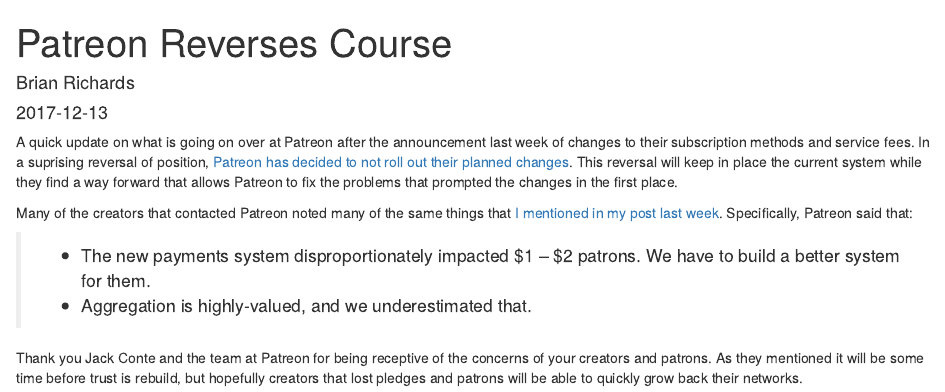
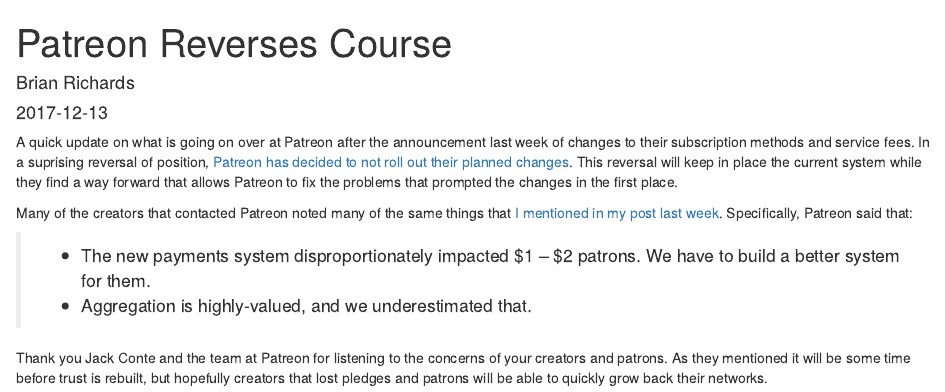
Before and after one commit to bgrich/simplyapproximate-blogdown-website, an R Markdown document (content/posts/2017-12-13-patreon-reverses-course.Rmd): the page in a window 1100 px wide, from its top. Rendered offline with R 4.5, knitr and Pandoc, with nearby package versions.

Commit message:
Fix typos.

```diff
--- a/content/posts/2017-12-13-patreon-reverses-course.Rmd
+++ b/content/posts/2017-12-13-patreon-reverses-course.Rmd
@@ -28,7 +28,7 @@
 > have to build a better system for them.
 > * Aggregation is highly-valued, and we underestimated that.
 
-Thank you Jack Conte and the team at Patreon for being receptive of the
+Thank you Jack Conte and the team at Patreon for listening to the
 concerns of your creators and patrons. As they mentioned it will be some time
-before trust is rebuild, but hopefully creators that lost pledges and patrons
+before trust is rebuilt, but hopefully creators that lost pledges and patrons
 will be able to quickly grow back their networks.
```
